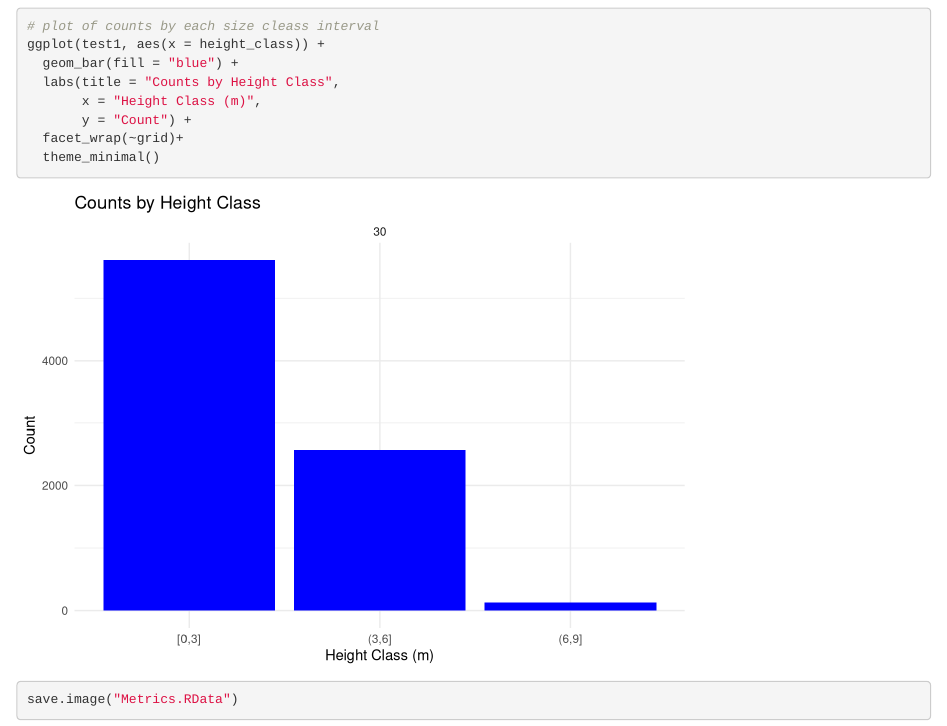
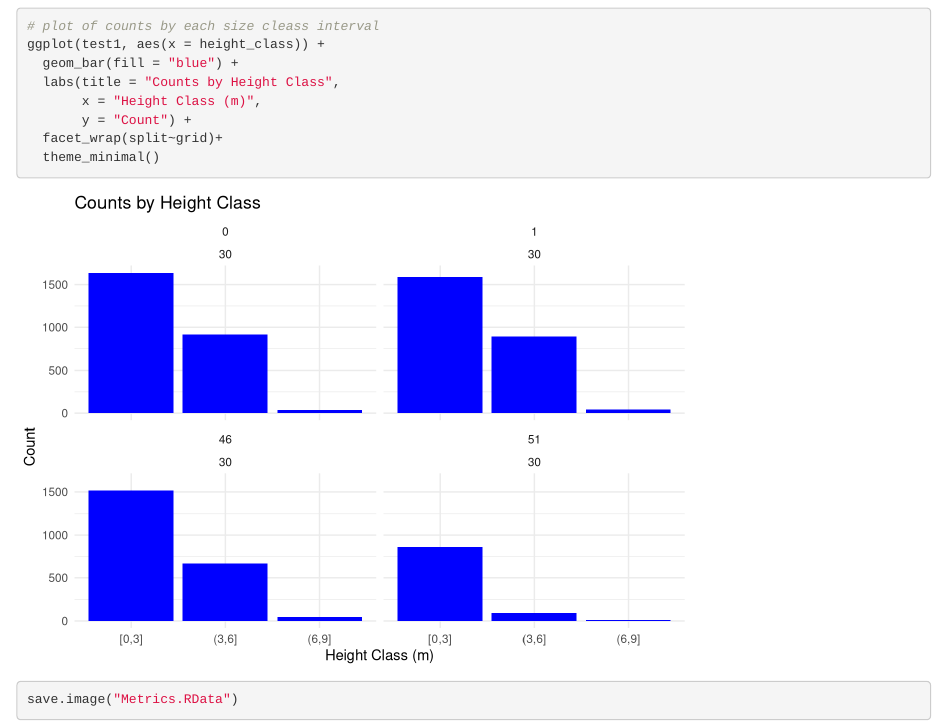
Before and after one commit to ayatsko/biomass_modeling, an R Markdown document (30m_metrics.Rmd): the page in a window 1100 px wide, from 5510 px down. Rendered offline with R 4.5, knitr and Pandoc, with nearby package versions; some code elsewhere in the file could not run offline.

Commit message:
small upate after split 51

````diff
--- a/30m_metrics.Rmd
+++ b/30m_metrics.Rmd
@@ -175,7 +175,7 @@ ggplot(test1, aes(x = height_class)) +
   labs(title = "Counts by Height Class",
        x = "Height Class (m)",
        y = "Count") +
-  facet_wrap(~grid)+
+  facet_wrap(split~grid)+
   theme_minimal()
 ```
 
````
